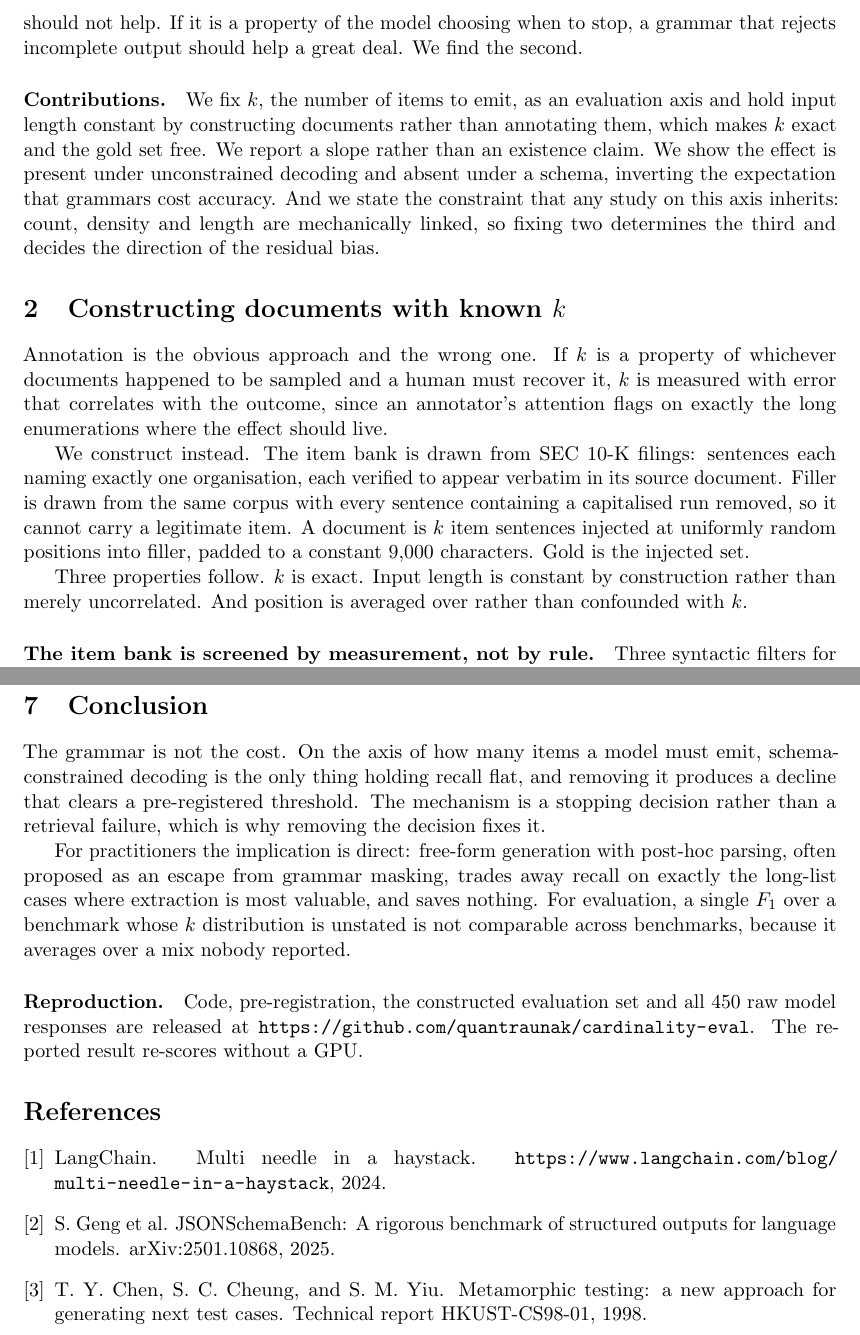
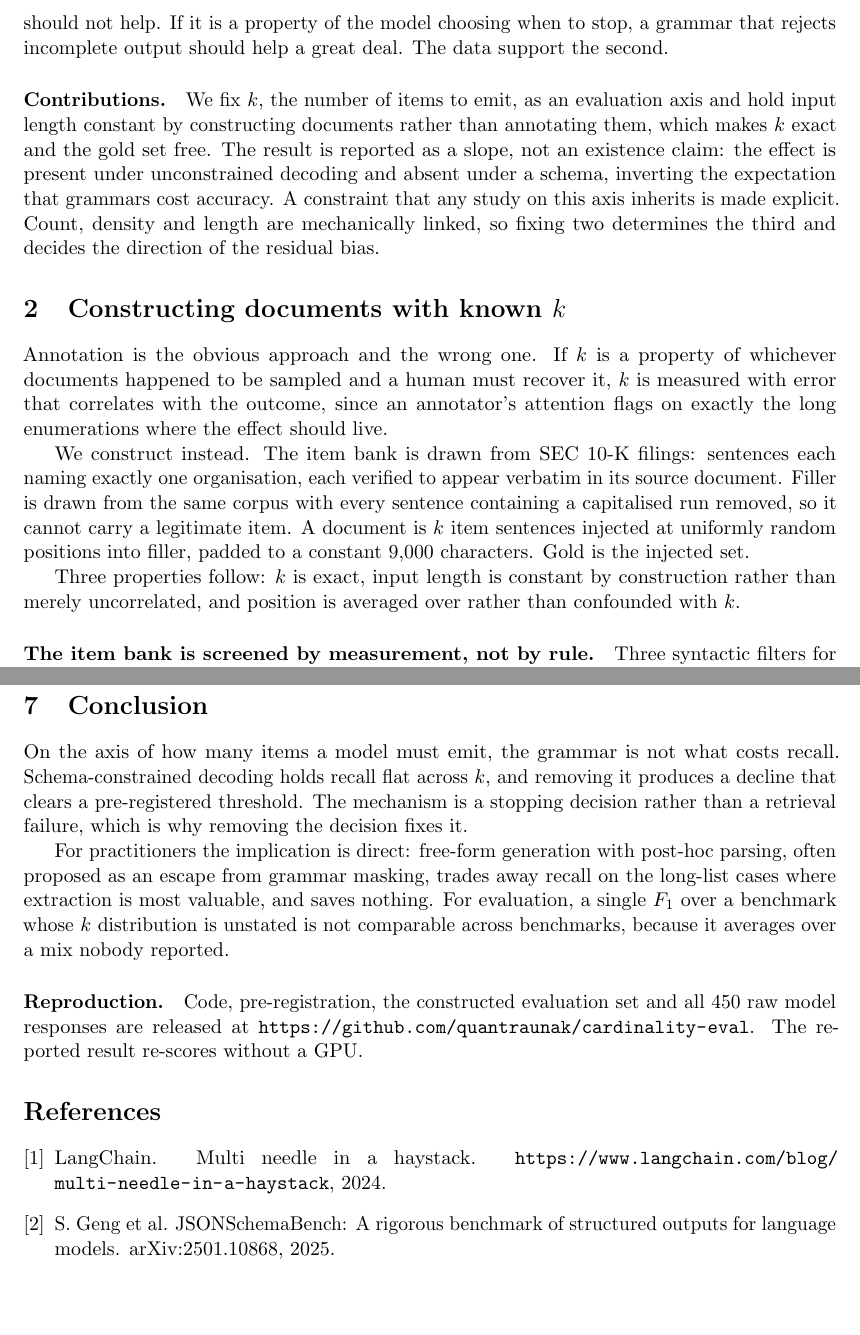
Before and after one commit to quantraunak/cardinality-eval, a LaTeX paper (paper/cardinality.tex): two parts of pages 2 and 5 of 5, joined at a grey line, cut so that both start at the same text, the shorter picture padded with empty space. Compiled offline with pdfLaTeX.

Commit message:
Prose pass before submission
Removed the tells a careful reader would catch: a punchline fragment closing
the introduction, four consecutive sentences opening with "we", a three-fragment
list starting with "And", two emphasis-crutch uses of "exactly", an em dash in
running prose, and a conclusion that opened on a slogan and claimed the schema
was "the only thing" holding recall flat when the data show it holds recall
flat and free generation does not.

Dropped an uncited bibliography entry.

Co-Authored-By: Claude Fable 5.1 <noreply@anthropic.com>
Claude-Session: https://claude.ai/code/session_013JzZwT3vNPxDE8eaNRBhoM

```diff
--- a/paper/cardinality.tex
+++ b/paper/cardinality.tex
@@ -67,15 +67,15 @@ The distinction matters because the two candidate explanations make opposite
 predictions. If degradation is a property of the model's attention over a long
 list of targets, a grammar should not help. If it is a property of the model
 choosing when to stop, a grammar that rejects incomplete output should help a
-great deal. We find the second.
+great deal. The data support the second.
 
 \paragraph{Contributions.} We fix $k$, the number of items to emit, as an
 evaluation axis and hold input length constant by constructing documents rather
-than annotating them, which makes $k$ exact and the gold set free. We report a
-slope rather than an existence claim. We show the effect is present under
+than annotating them, which makes $k$ exact and the gold set free. The result is
+reported as a slope, not an existence claim: the effect is present under
 unconstrained decoding and absent under a schema, inverting the expectation that
-grammars cost accuracy. And we state the constraint that any study on this axis
-inherits: count, density and length are mechanically linked, so fixing two
+grammars cost accuracy. A constraint that any study on this axis inherits is made
+explicit. Count, density and length are mechanically linked, so fixing two
 determines the third and decides the direction of the residual bias.
 
 \section{Constructing documents with known $k$}
@@ -92,8 +92,8 @@ containing a capitalised run removed, so it cannot carry a legitimate item. A
 document is $k$ item sentences injected at uniformly random positions into
 filler, padded to a constant 9{,}000 characters. Gold is the injected set.
 
-Three properties follow. $k$ is exact. Input length is constant by construction
-rather than merely uncorrelated. And position is averaged over rather than
+Three properties follow: $k$ is exact, input length is constant by construction
+rather than merely uncorrelated, and position is averaged over rather than
 confounded with $k$.
 
 \paragraph{The item bank is screened by measurement, not by rule.} Three
@@ -234,15 +233,15 @@ underpowered by the study's own arithmetic.
 
 \section{Conclusion}
 
-The grammar is not the cost. On the axis of how many items a model must emit,
-schema-constrained decoding is the only thing holding recall flat, and removing
-it produces a decline that clears a pre-registered threshold. The mechanism is a
+On the axis of how many items a model must emit, the grammar is not what costs
+recall. Schema-constrained decoding holds recall flat across $k$, and removing it
+produces a decline that clears a pre-registered threshold. The mechanism is a
 stopping decision rather than a retrieval failure, which is why removing the
 decision fixes it.
 
 For practitioners the implication is direct: free-form generation with post-hoc
 parsing, often proposed as an escape from grammar masking, trades away recall on
-exactly the long-list cases where extraction is most valuable, and saves nothing.
+the long-list cases where extraction is most valuable, and saves nothing.
 For evaluation, a single $F_1$ over a benchmark whose $k$ distribution is
 unstated is not comparable across benchmarks, because it averages over a mix
 nobody reported.
@@ -265,11 +264,6 @@ S.~Geng et~al.
   language models.
 \newblock arXiv:2501.10868, 2025.
 
-\bibitem[Chen et~al.(1998)]{metamorphic}
-T.~Y. Chen, S.~C. Cheung, and S.~M. Yiu.
-\newblock Metamorphic testing: a new approach for generating next test cases.
-\newblock Technical report HKUST-CS98-01, 1998.
-
 \end{thebibliography}
 
 \end{document}
```
Also changed, not shown: paper/cardinality.pdf, paper/cardinality.tex (5 more changed lines).
